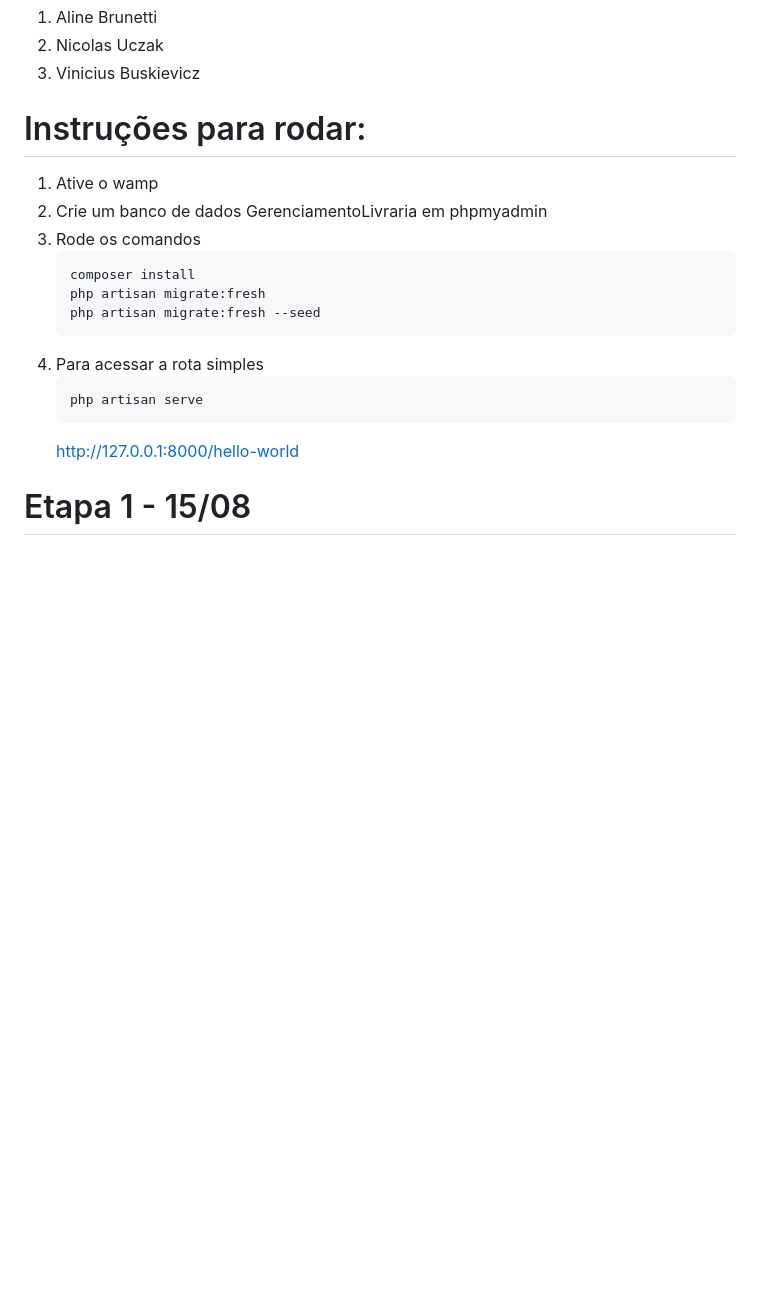
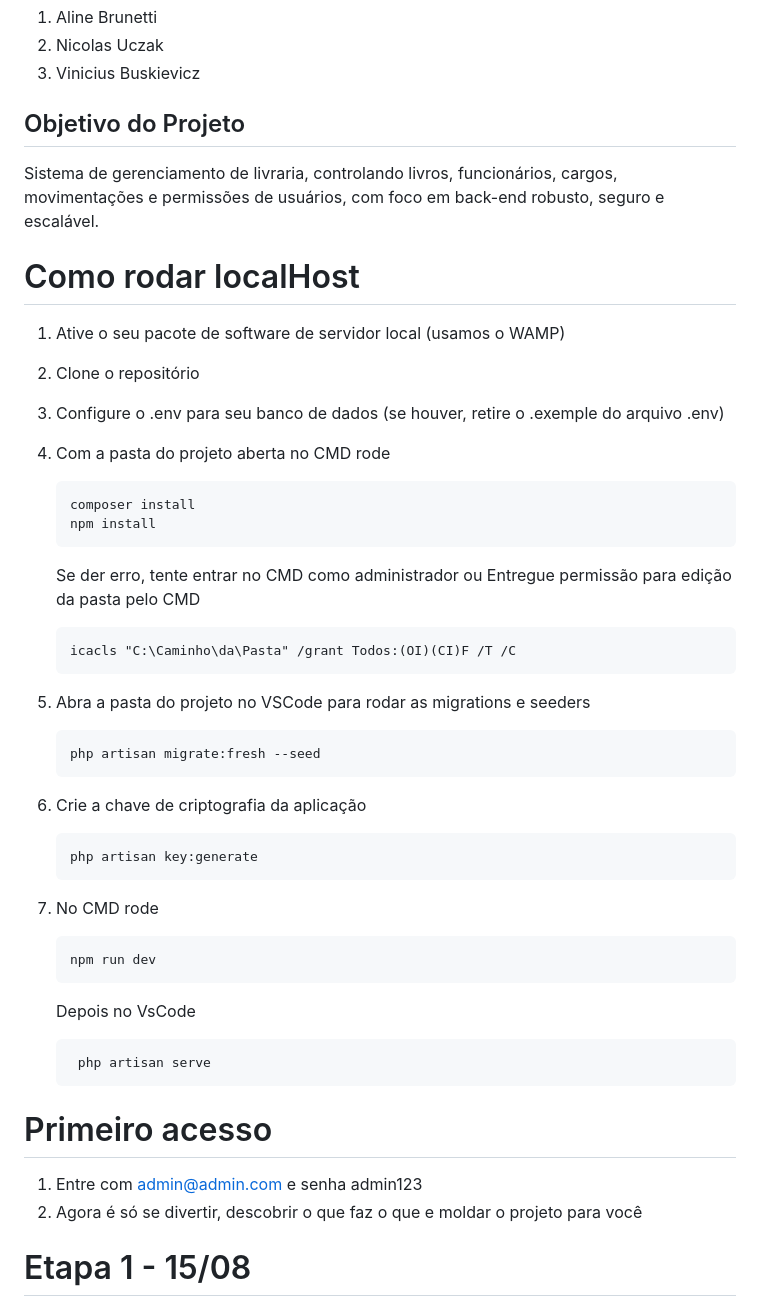
Before and after one commit to Niccolaszak/ProjetoDBE, a Markdown page: README.md, the part around the change printed below. Rendered like a GitHub page; blank space fills up the shorter version.

````diff
--- a/README.md
+++ b/README.md
@@ -6,20 +6,48 @@ Repositorio para o projeto final de Desenvolvimento Back-End (DSWMII)
 2. Nicolas Uczak
 3. Vinicius Buskievicz
 
-# Instruções para rodar:
-1. Ative o wamp
-2. Crie um banco de dados GerenciamentoLivraria em phpmyadmin
-3. Rode os comandos
-   ```bash
-   composer install
-   php artisan migrate:fresh
-   php artisan migrate:fresh --seed
-   ```
-4. Para acessar a rota simples
-   ```bash
-   php artisan serve
-   ```
-   http://127.0.0.1:8000/hello-world
+## Objetivo do Projeto
+
+Sistema de gerenciamento de livraria, controlando livros, funcionários, cargos, movimentações e permissões de usuários, com foco em back-end robusto, seguro e escalável.
+
+# Como rodar localHost
+
+1. Ative o seu pacote de software de servidor local (usamos o WAMP)
+2. Clone o repositório
+3. Configure o .env para seu banco de dados (se houver, retire o .exemple do arquivo .env)
+4. Com a pasta do projeto aberta no CMD rode
+     ```CMD
+     composer install
+     npm install
+     ```
+     Se der erro, tente entrar no CMD como administrador
+     ou
+     Entregue permissão para edição da pasta pelo CMD
+     ```CMD
+     icacls "C:\Caminho\da\Pasta" /grant Todos:(OI)(CI)F /T /C
+     ```
+
+5. Abra a pasta do projeto no VSCode para rodar as migrations e seeders
+     ```bash
+     php artisan migrate:fresh --seed
+     ```
+
+6. Crie a chave de criptografia da aplicação
+     ```bash
+     php artisan key:generate
+     ```
+
+7. No CMD rode
+    ```CMD
+    npm run dev
+    ```
+    Depois no VsCode
+    ```bash
+     php artisan serve
+     ```
+# Primeiro acesso
+1. Entre com admin@admin.com e senha admin123
+2. Agora é só se divertir, descobrir o que faz o que e moldar o projeto para você
 
 # Etapa 1 - 15/08
 
````
Also changed, not shown: other parts of README.md (+70 -24 lines).
